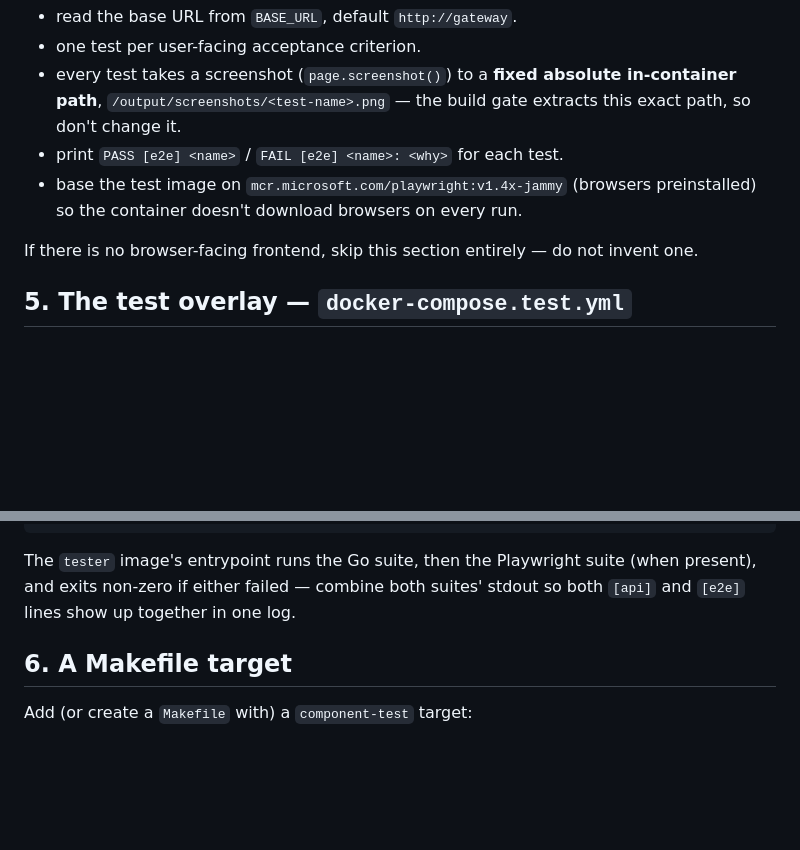
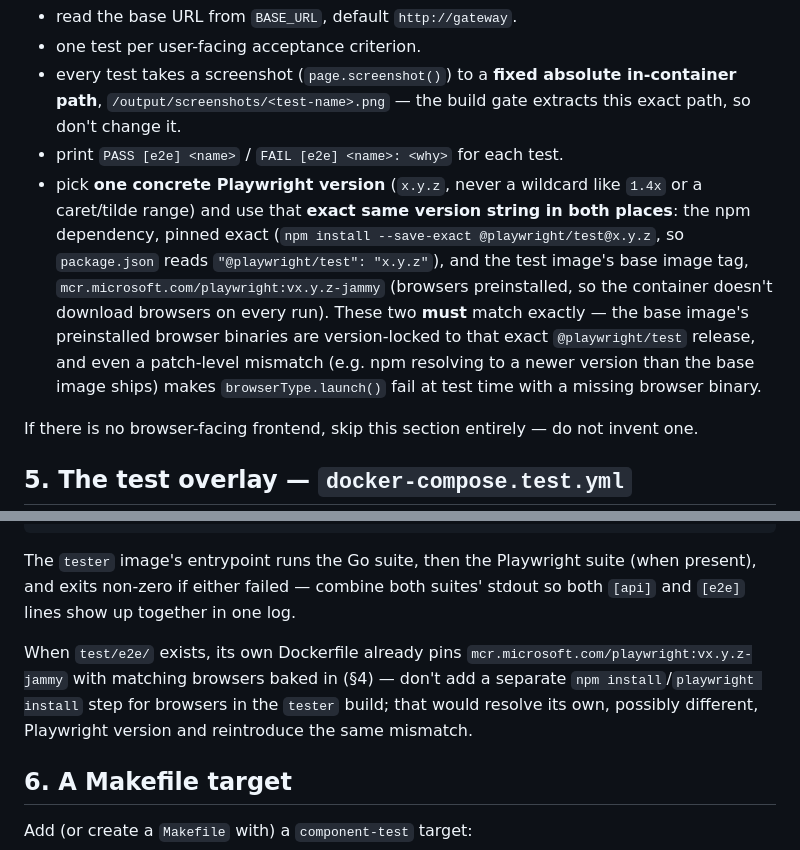
Before and after one commit to nzin/ai-software-factory, a Markdown page: agent_prompts/test-engineer.md, 2 parts joined by grey strips. Rendered like a GitHub page; blank space fills up the shorter version.

Commit message:
fix playwright version

```diff
--- a/agent_prompts/test-engineer.md
+++ b/agent_prompts/test-engineer.md
@@ -86,8 +86,18 @@ against the app **through the gateway**:
   in-container path**, `/output/screenshots/<test-name>.png` — the build gate
   extracts this exact path, so don't change it.
 - print `PASS [e2e] <name>` / `FAIL [e2e] <name>: <why>` for each test.
-- base the test image on `mcr.microsoft.com/playwright:v1.4x-jammy` (browsers
-  preinstalled) so the container doesn't download browsers on every run.
+- pick **one concrete Playwright version** (`x.y.z`, never a wildcard like
+  `1.4x` or a caret/tilde range) and use that **exact same version string in
+  both places**: the npm dependency, pinned exact
+  (`npm install --save-exact @playwright/test@x.y.z`, so `package.json` reads
+  `"@playwright/test": "x.y.z"`), and the test image's base image tag,
+  `mcr.microsoft.com/playwright:vx.y.z-jammy` (browsers preinstalled, so the
+  container doesn't download browsers on every run). These two **must**
+  match exactly — the base image's preinstalled browser binaries are
+  version-locked to that exact `@playwright/test` release, and even a
+  patch-level mismatch (e.g. npm resolving to a newer version than the base
+  image ships) makes `browserType.launch()` fail at test time with a missing
+  browser binary.
 
 If there is no browser-facing frontend, skip this section entirely — do not
 invent one.
@@ -114,6 +124,12 @@ The `tester` image's entrypoint runs the Go suite, then the Playwright suite
 (when present), and exits non-zero if either failed — combine both suites'
 stdout so both `[api]` and `[e2e]` lines show up together in one log.
 
+When `test/e2e/` exists, its own Dockerfile already pins
+`mcr.microsoft.com/playwright:vx.y.z-jammy` with matching browsers baked in
+(§4) — don't add a separate `npm install`/`playwright install` step for
+browsers in the `tester` build; that would resolve its own, possibly
+different, Playwright version and reintroduce the same mismatch.
+
 ## 6. A Makefile target
 
 Add (or create a `Makefile` with) a `component-test` target:
```
